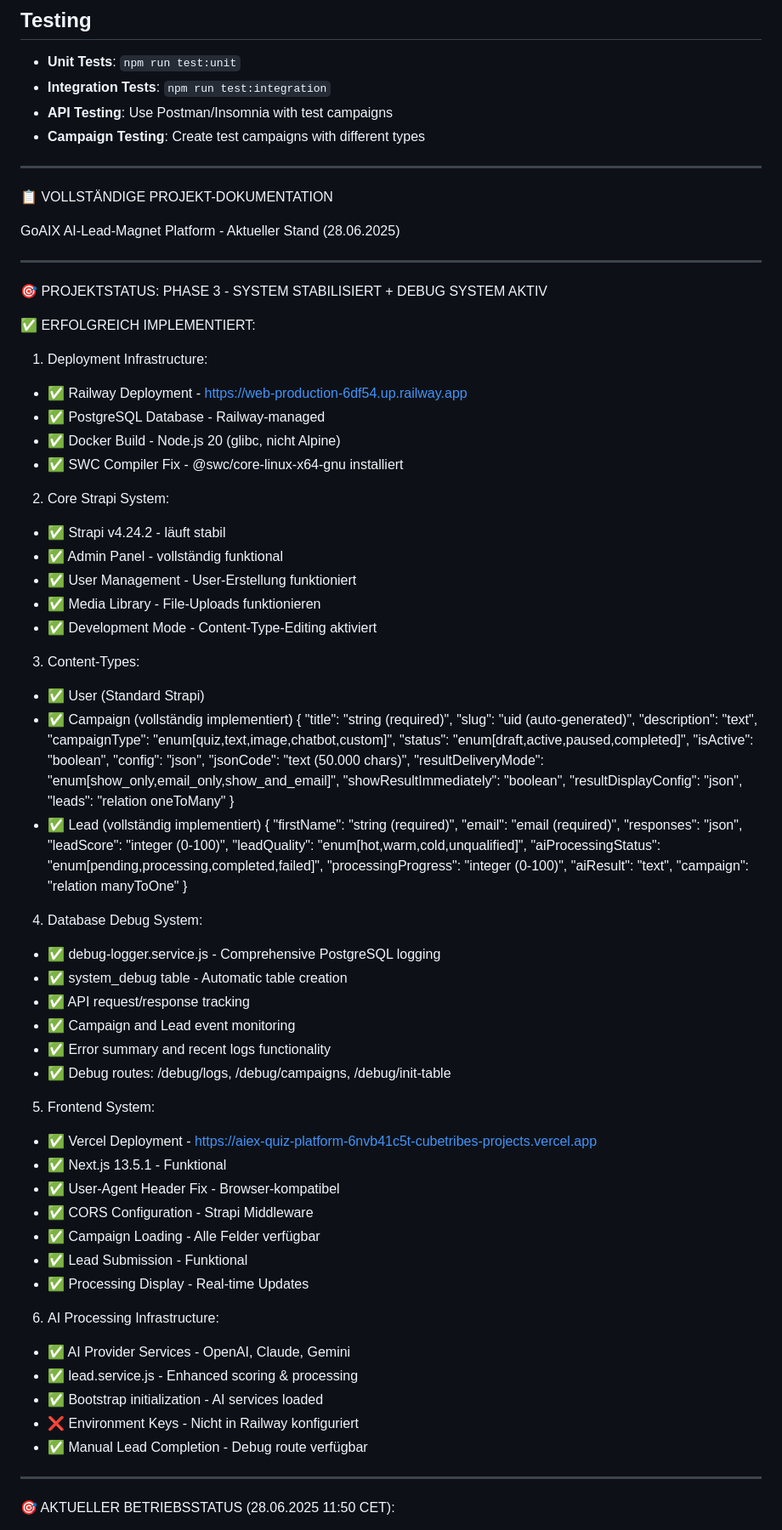
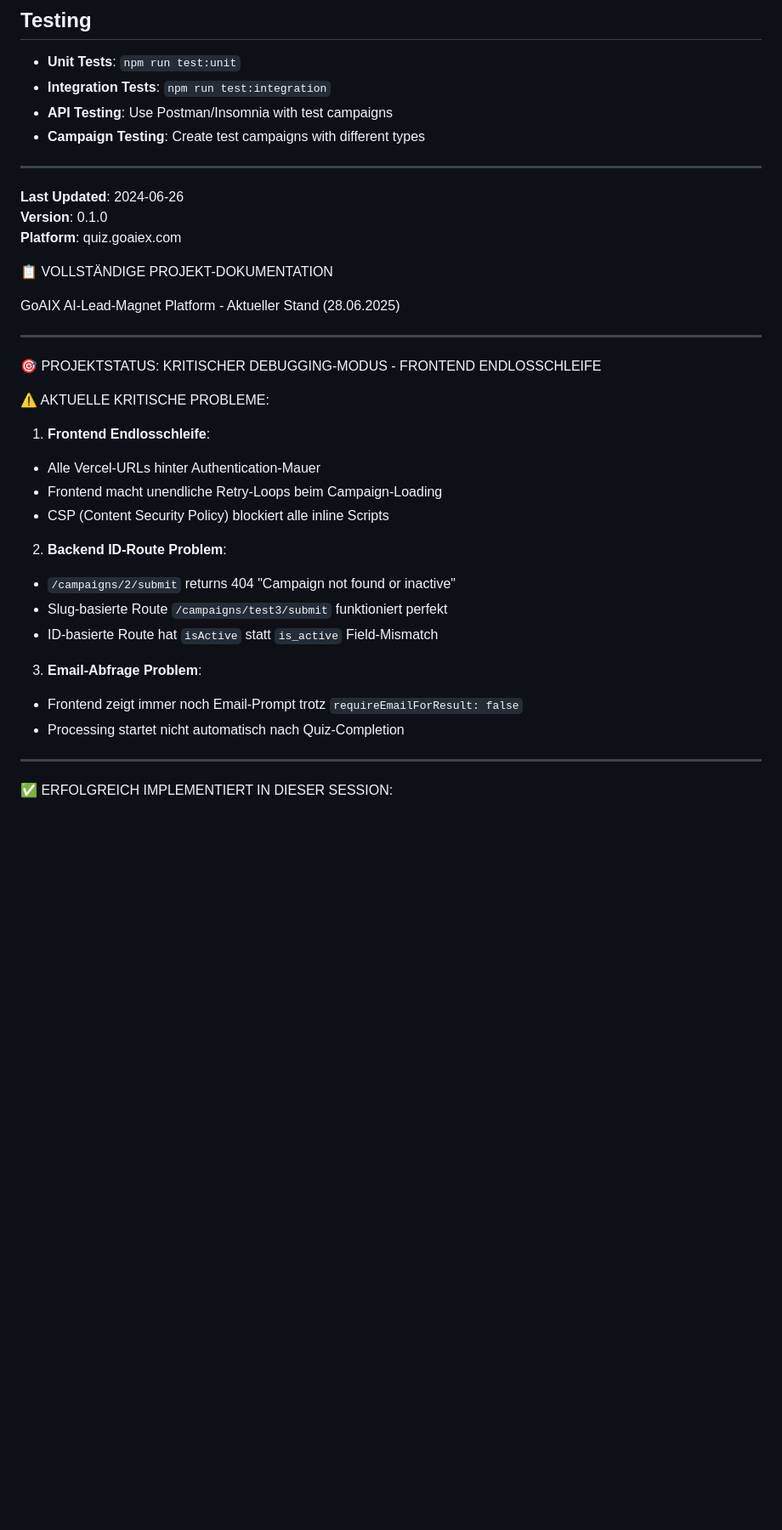
Before and after one commit to cubetribe/aiEX_LP_Backend, a Markdown page: CLAUDE.md, the part around the change printed below. Shown: that part at 85% size. Rendered like a GitHub page; blank space fills up the shorter version.

```diff
--- a/CLAUDE.md
+++ b/CLAUDE.md
@@ -229,88 +224,35 @@ Key environment variables (see .env.example):
 
 ---
 
+**Last Updated**: 2024-06-26
+**Version**: 0.1.0
+**Platform**: quiz.goaiex.com
+
+
+
 📋 VOLLSTÄNDIGE PROJEKT-DOKUMENTATION
 
   GoAIX AI-Lead-Magnet Platform - Aktueller Stand (28.06.2025)
 
   ---
-  🎯 PROJEKTSTATUS: PHASE 3 - SYSTEM STABILISIERT + DEBUG SYSTEM AKTIV
+  🎯 PROJEKTSTATUS: KRITISCHER DEBUGGING-MODUS - FRONTEND ENDLOSSCHLEIFE
 
-  ✅ ERFOLGREICH IMPLEMENTIERT:
+  ⚠️ AKTUELLE KRITISCHE PROBLEME:
 
-  1. Deployment Infrastructure:
+  1. **Frontend Endlosschleife**:
+  - Alle Vercel-URLs hinter Authentication-Mauer
+  - Frontend macht unendliche Retry-Loops beim Campaign-Loading
+  - CSP (Content Security Policy) blockiert alle inline Scripts
 
-  - ✅ Railway Deployment - https://web-production-6df54.up.railway.app
-  - ✅ PostgreSQL Database - Railway-managed
-  - ✅ Docker Build - Node.js 20 (glibc, nicht Alpine)
-  - ✅ SWC Compiler Fix - @swc/core-linux-x64-gnu installiert
+  2. **Backend ID-Route Problem**:
+  - `/campaigns/2/submit` returns 404 "Campaign not found or inactive"
+  - Slug-basierte Route `/campaigns/test3/submit` funktioniert perfekt
+  - ID-basierte Route hat `isActive` statt `is_active` Field-Mismatch
 
-  2. Core Strapi System:
-
-  - ✅ Strapi v4.24.2 - läuft stabil
-  - ✅ Admin Panel - vollständig funktional
-  - ✅ User Management - User-Erstellung funktioniert
-  - ✅ Media Library - File-Uploads funktionieren
-  - ✅ Development Mode - Content-Type-Editing aktiviert
-
-  3. Content-Types:
-
-  - ✅ User (Standard Strapi)
-  - ✅ Campaign (vollständig implementiert)
-  {
-    "title": "string (required)",
-    "slug": "uid (auto-generated)",
-    "description": "text",
-    "campaignType": "enum[quiz,text,image,chatbot,custom]",
-    "status": "enum[draft,active,paused,completed]",
-    "isActive": "boolean",
-    "config": "json",
-    "jsonCode": "text (50.000 chars)",
-    "resultDeliveryMode": "enum[show_only,email_only,show_and_email]",
-    "showResultImmediately": "boolean",
-    "resultDisplayConfig": "json",
-    "leads": "relation oneToMany"
-  }
-  - ✅ Lead (vollständig implementiert)
-  {
-    "firstName": "string (required)",
-    "email": "email (required)",
-    "responses": "json",
-    "leadScore": "integer (0-100)",
-    "leadQuality": "enum[hot,warm,cold,unqualified]",
-    "aiProcessingStatus": "enum[pending,processing,completed,failed]",
-    "processingProgress": "integer (0-100)",
-    "aiResult": "text",
-    "campaign": "relation manyToOne"
-  }
-
-  4. Database Debug System:
-
-  - ✅ debug-logger.service.js - Comprehensive PostgreSQL logging
-  - ✅ system_debug table - Automatic table creation
-  - ✅ API request/response tracking
-  - ✅ Campaign and Lead event monitoring
-  - ✅ Error summary and recent logs functionality
-  - ✅ Debug routes: /debug/logs, /debug/campaigns, /debug/init-table
-
-  5. Frontend System:
-
-  - ✅ Vercel Deployment - https://aiex-quiz-platform-6nvb41c5t-cubetribes-projects.vercel.app
-  - ✅ Next.js 13.5.1 - Funktional
-  - ✅ User-Agent Header Fix - Browser-kompatibel
-  - ✅ CORS Configuration - Strapi Middleware
-  - ✅ Campaign Loading - Alle Felder verfügbar
-  - ✅ Lead Submission - Funktional
-  - ✅ Processing Display - Real-time Updates
-
-  6. AI Processing Infrastructure:
-
-  - ✅ AI Provider Services - OpenAI, Claude, Gemini
-  - ✅ lead.service.js - Enhanced scoring & processing
-  - ✅ Bootstrap initialization - AI services loaded
-  - ❌ Environment Keys - Nicht in Railway konfiguriert
-  - ✅ Manual Lead Completion - Debug route verfügbar
+  3. **Email-Abfrage Problem**:
+  - Frontend zeigt immer noch Email-Prompt trotz `requireEmailForResult: false`
+  - Processing startet nicht automatisch nach Quiz-Completion
 
   ---
-  🎯 AKTUELLER BETRIEBSSTATUS (28.06.2025 11:50 CET):
+  ✅ ERFOLGREICH IMPLEMENTIERT IN DIESER SESSION:
 
```
Also changed, not shown: other parts of CLAUDE.md (+165 -84 lines).
